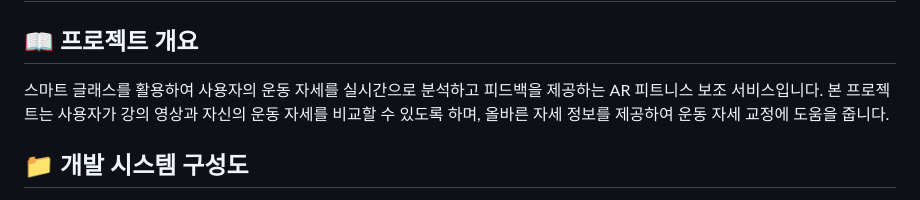
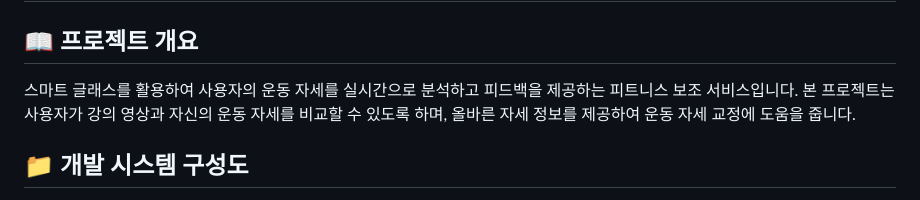
Before and after one commit to 2025TUKCOMCD/Bucket, a Markdown page: README.md, the part around the change. Rendered like a GitHub page.

```diff
--- a/README.md
+++ b/README.md
@@ -3,7 +3,7 @@
 # 앱이름: HomePT
 
 ## 📖 프로젝트 개요
-스마트 글래스를 활용하여 사용자의 운동 자세를 실시간으로 분석하고 피드백을 제공하는 AR 피트니스 보조 서비스입니다.
+스마트 글래스를 활용하여 사용자의 운동 자세를 실시간으로 분석하고 피드백을 제공하는 피트니스 보조 서비스입니다.
 본 프로젝트는 사용자가 강의 영상과 자신의 운동 자세를 비교할 수 있도록 하며, 올바른 자세 정보를 제공하여 운동 자세 교정에 도움을 줍니다.
 
 ## 📁 개발 시스템 구성도
```
